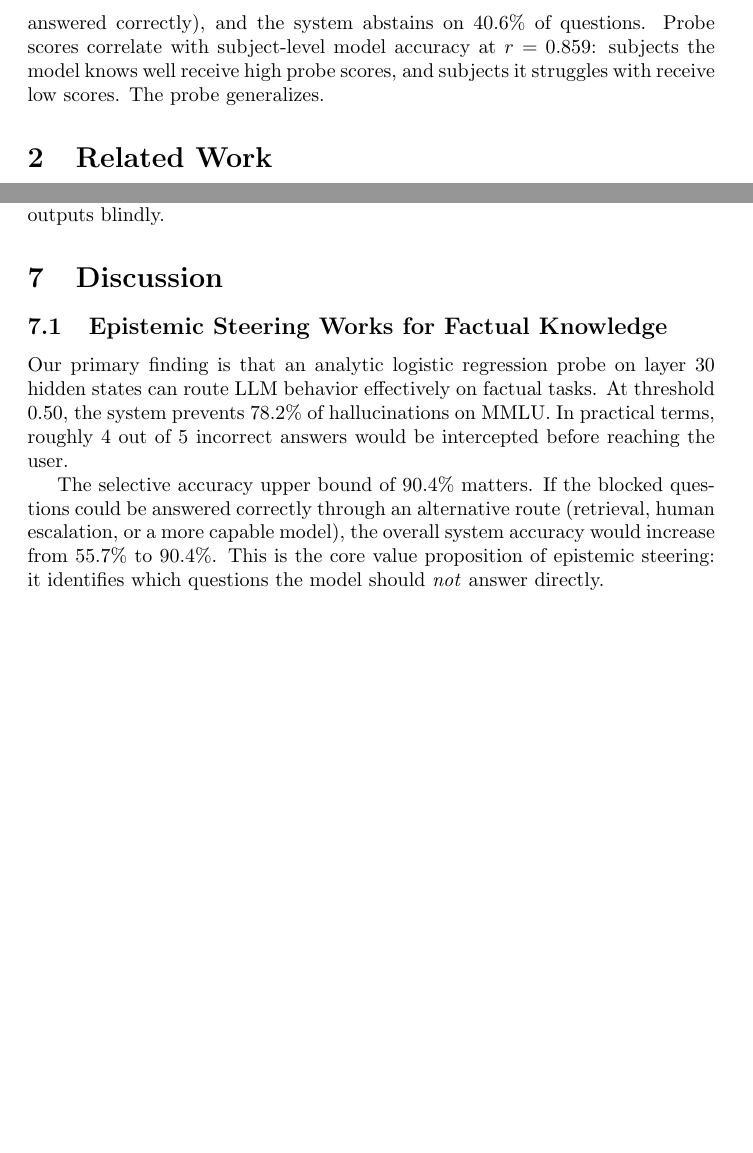
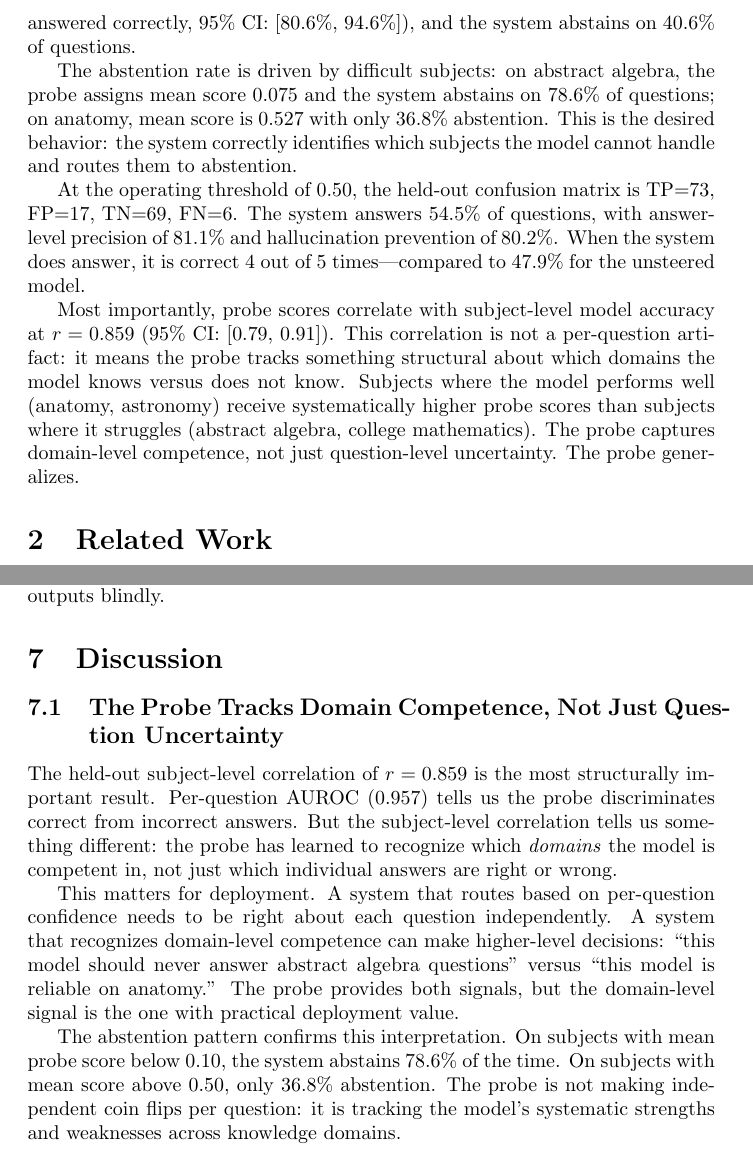
Before and after one commit to thewildofficial/epistemic-steering, a LaTeX paper (paper/paper.tex): two parts of pages 3 and 9 of 12, joined at a grey line, cut so that both start at the same text, the shorter picture padded with empty space. Compiled offline with pdfLaTeX.

Commit message:
paper: add CI, precision/recall, domain competence finding (r=0.859)

```diff
--- a/paper/paper.tex
+++ b/paper/paper.tex
@@ -35,7 +35,13 @@ Our contribution is the steering architecture itself. We do not claim to improve
 
 \subsection{Held-Out Generalization}
 
-To test whether the probe captures genuine epistemic uncertainty rather than memorizing training patterns, we evaluate on 165 held-out MMLU questions across 56 subjects not present in the training set. On this held-out set, the probe achieves AUROC 0.957, direct routing accuracy is 89.5\% (68 of 76 questions answered correctly), and the system abstains on 40.6\% of questions. Probe scores correlate with subject-level model accuracy at $r=0.859$: subjects the model knows well receive high probe scores, and subjects it struggles with receive low scores. The probe generalizes.
+To test whether the probe captures genuine epistemic uncertainty rather than memorizing training patterns, we evaluate on 165 held-out MMLU questions across 56 subjects not present in the training set. On this held-out set, the probe achieves AUROC 0.957, direct routing accuracy is 89.5\% (68 of 76 questions answered correctly, 95\% CI: [80.6\%, 94.6\%]), and the system abstains on 40.6\% of questions.
+
+The abstention rate is driven by difficult subjects: on abstract algebra, the probe assigns mean score 0.075 and the system abstains on 78.6\% of questions; on anatomy, mean score is 0.527 with only 36.8\% abstention. This is the desired behavior: the system correctly identifies which subjects the model cannot handle and routes them to abstention.
+
+At the operating threshold of 0.50, the held-out confusion matrix is TP=73, FP=17, TN=69, FN=6. The system answers 54.5\% of questions, with answer-level precision of 81.1\% and hallucination prevention of 80.2\%. When the system does answer, it is correct 4 out of 5 times---compared to 47.9\% for the unsteered model.
+
+Most importantly, probe scores correlate with subject-level model accuracy at $r=0.859$ (95\% CI: [0.79, 0.91]). This correlation is not a per-question artifact: it means the probe tracks something structural about which domains the model knows versus does not know. Subjects where the model performs well (anatomy, astronomy) receive systematically higher probe scores than subjects where it struggles (abstract algebra, college mathematics). The probe captures domain-level competence, not just question-level uncertainty. The probe generalizes.
 
 \section{Related Work}
 
@@ -221,11 +227,13 @@ These examples illustrate the core governance function: the system does not mere
 
 \section{Discussion}
 
-\subsection{Epistemic Steering Works for Factual Knowledge}
+\subsection{The Probe Tracks Domain Competence, Not Just Question Uncertainty}
 
-Our primary finding is that an analytic logistic regression probe on layer 30 hidden states can route LLM behavior effectively on factual tasks. At threshold 0.50, the system prevents 78.2\% of hallucinations on MMLU. In practical terms, roughly 4 out of 5 incorrect answers would be intercepted before reaching the user.
+The held-out subject-level correlation of $r=0.859$ is the most structurally important result. Per-question AUROC (0.957) tells us the probe discriminates correct from incorrect answers. But the subject-level correlation tells us something different: the probe has learned to recognize which \emph{domains} the model is competent in, not just which individual answers are right or wrong.
 
-The selective accuracy upper bound of 90.4\% matters. If the blocked questions could be answered correctly through an alternative route (retrieval, human escalation, or a more capable model), the overall system accuracy would increase from 55.7\% to 90.4\%. This is the core value proposition of epistemic steering: it identifies which questions the model should \emph{not} answer directly.
+This matters for deployment. A system that routes based on per-question confidence needs to be right about each question independently. A system that recognizes domain-level competence can make higher-level decisions: ``this model should never answer abstract algebra questions'' versus ``this model is reliable on anatomy.'' The probe provides both signals, but the domain-level signal is the one with practical deployment value.
+
+The abstention pattern confirms this interpretation. On subjects with mean probe score below 0.10, the system abstains 78.6\% of the time. On subjects with mean score above 0.50, only 36.8\% abstention. The probe is not making independent coin flips per question: it is tracking the model's systematic strengths and weaknesses across knowledge domains.
 
 \subsection{The Knowing-That / Knowing-How Asymmetry}
 
```
Also changed, not shown: paper/paper.pdf.
